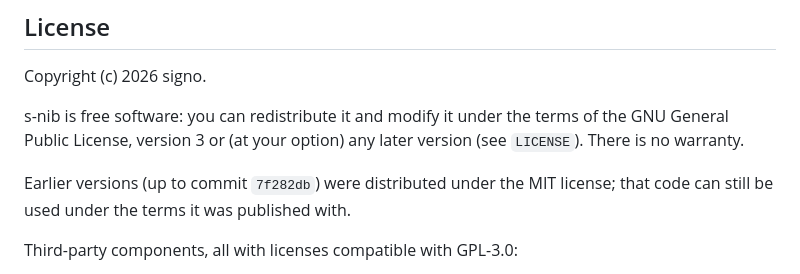
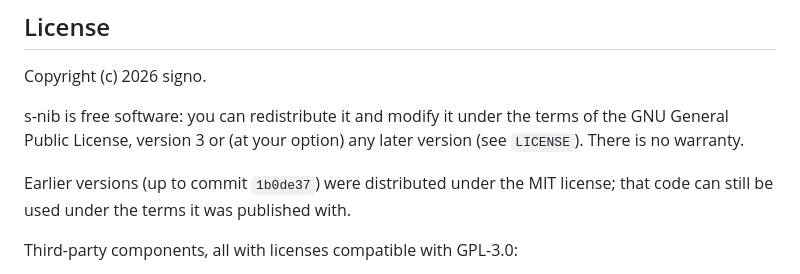
Before and after one commit to signo-beep/s-nib, a Markdown page: README.md, the part around the change. Drawn GitHub-style.

Commit message:
docs: update commit hash in license note
Co-Authored-By: Claude Sonnet 5.5 <noreply@anthropic.com>

```diff
--- a/README.md
+++ b/README.md
@@ -156,7 +156,7 @@ Copyright (c) 2026 signo.
 
 s-nib is free software: you can redistribute it and modify it under the terms of the GNU General Public License, version 3 or (at your option) any later version (see `LICENSE`). There is no warranty.
 
-Earlier versions (up to commit `7f282db`) were distributed under the MIT license; that code can still be used under the terms it was published with.
+Earlier versions (up to commit `1b0de37`) were distributed under the MIT license; that code can still be used under the terms it was published with.
 
 Third-party components, all with licenses compatible with GPL-3.0:
 
```
